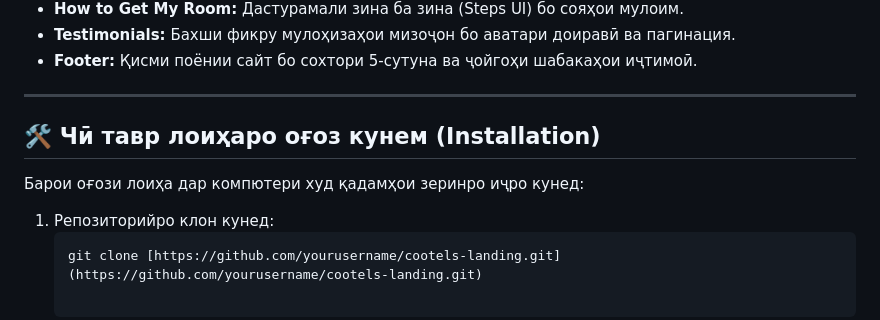
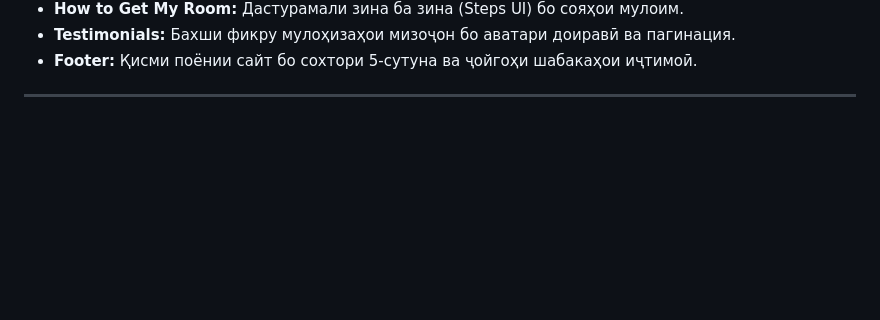
Before and after one commit to kabirovabdullo60-dot/Cabin-Resort, a Markdown page: README.md, the part around the change. GitHub-like rendering; blank space fills up the shorter version.

````diff
--- a/README.md
+++ b/README.md
@@ -43,11 +43,3 @@
 * **Footer:** Қисми поёнии сайт бо сохтори 5-сутуна ва ҷойгоҳи шабакаҳои иҷтимоӣ.
 
 ---
-
-## 🛠️ Чӣ тавр лоиҳаро оғоз кунем (Installation)
-
-Барои оғози лоиҳа дар компютери худ қадамҳои зеринро иҷро кунед:
-
-1. Репозиторийро клон кунед:
-   ```bash
-   git clone [https://github.com/yourusername/cootels-landing.git](https://github.com/yourusername/cootels-landing.git)
````
